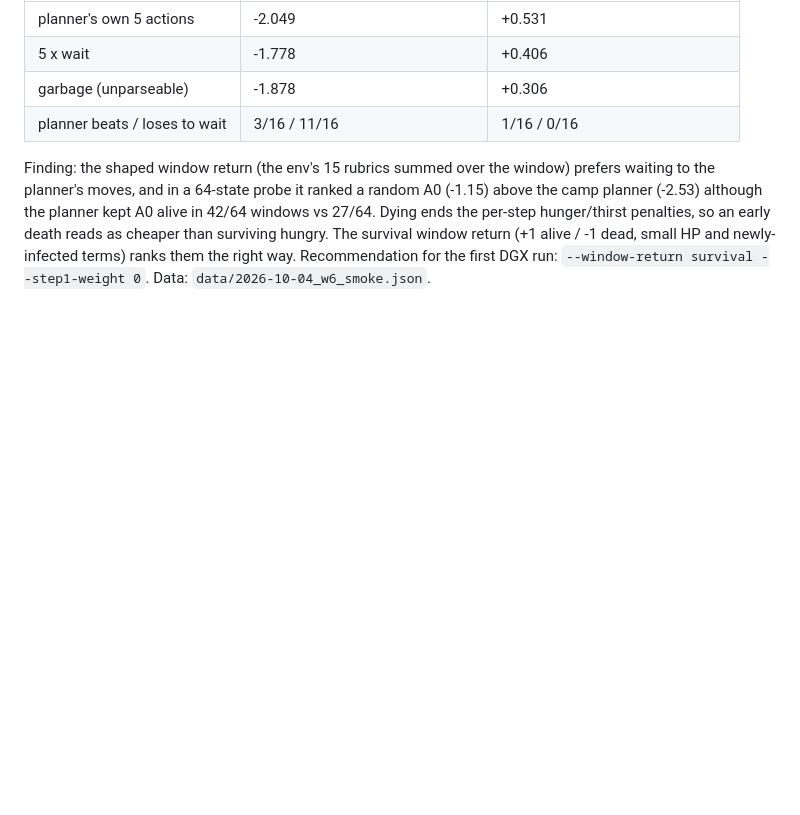
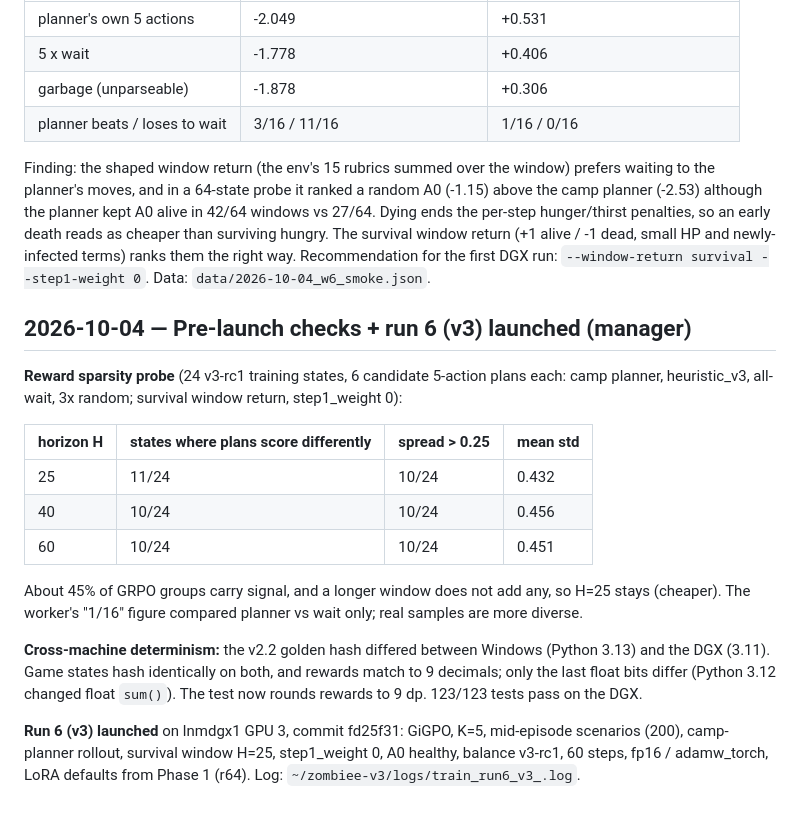
Before and after one commit to SirjanSingh/zombiee-v2, a Markdown page: research_log/LOG.md, the part around the change. Rendered like a GitHub page; blank space fills up the shorter version.

Commit message:
research_log: sparsity probe, determinism finding, run 6 launch

```diff
--- a/research_log/LOG.md
+++ b/research_log/LOG.md
@@ -221,3 +221,26 @@ the planner's moves, and in a 64-state probe it ranked a random A0 (-1.15) above
 hunger/thirst penalties, so an early death reads as cheaper than surviving hungry. The survival
 window return (+1 alive / -1 dead, small HP and newly-infected terms) ranks them the right way.
 Recommendation for the first DGX run: `--window-return survival --step1-weight 0`. Data: `data/2026-10-04_w6_smoke.json`.
+
+## 2026-10-04 — Pre-launch checks + run 6 (v3) launched (manager)
+
+**Reward sparsity probe** (24 v3-rc1 training states, 6 candidate 5-action plans each: camp planner,
+heuristic_v3, all-wait, 3x random; survival window return, step1_weight 0):
+
+| horizon H | states where plans score differently | spread > 0.25 | mean std |
+|---|---|---|---|
+| 25 | 11/24 | 10/24 | 0.432 |
+| 40 | 10/24 | 10/24 | 0.456 |
+| 60 | 10/24 | 10/24 | 0.451 |
+
+About 45% of GRPO groups carry signal, and a longer window does not add any, so H=25 stays (cheaper).
+The worker's "1/16" figure compared planner vs wait only; real samples are more diverse.
+
+**Cross-machine determinism:** the v2.2 golden hash differed between Windows (Python 3.13) and the
+DGX (3.11). Game states hash identically on both, and rewards match to 9 decimals; only the last
+float bits differ (Python 3.12 changed float `sum()`). The test now rounds rewards to 9 dp.
+123/123 tests pass on the DGX.
+
+**Run 6 (v3) launched** on lnmdgx1 GPU 3, commit fd25f31: GiGPO, K=5, mid-episode scenarios (200),
+camp-planner rollout, survival window H=25, step1_weight 0, A0 healthy, balance v3-rc1, 60 steps,
+fp16 / adamw_torch, LoRA defaults from Phase 1 (r64). Log: `~/zombiee-v3/logs/train_run6_v3_.log`.
```
